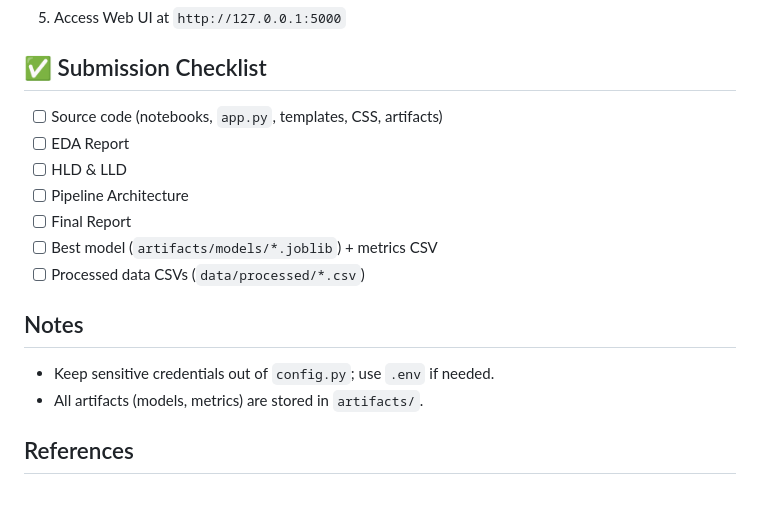
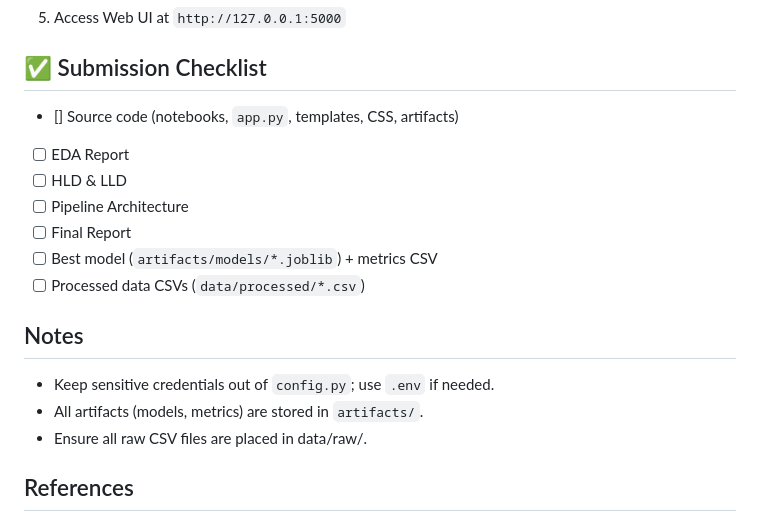
Before and after one commit to surajkakulte188/Crypto-Liquidity-Forecasting-Project, a Markdown page: README.md, the part around the change. Drawn GitHub-style; blank space fills up the shorter version.

```diff
--- a/README.md
+++ b/README.md
@@ -129,7 +129,7 @@ python app.py
 
 ## ✅ Submission Checklist
 
-- [ ] Source code (notebooks, `app.py`, templates, CSS, artifacts)
+- [] Source code (notebooks, `app.py`, templates, CSS, artifacts)
 - [ ] EDA Report
 - [ ] HLD & LLD
 - [ ] Pipeline Architecture
@@ -140,6 +140,7 @@ python app.py
 ## Notes
 - Keep sensitive credentials out of `config.py`; use `.env` if needed.
 - All artifacts (models, metrics) are stored in `artifacts/`.
+- Ensure all raw CSV files are placed in data/raw/.
 
 ## References
 - scikit-learn, XGBoost, pandas, Flask documentation
```
